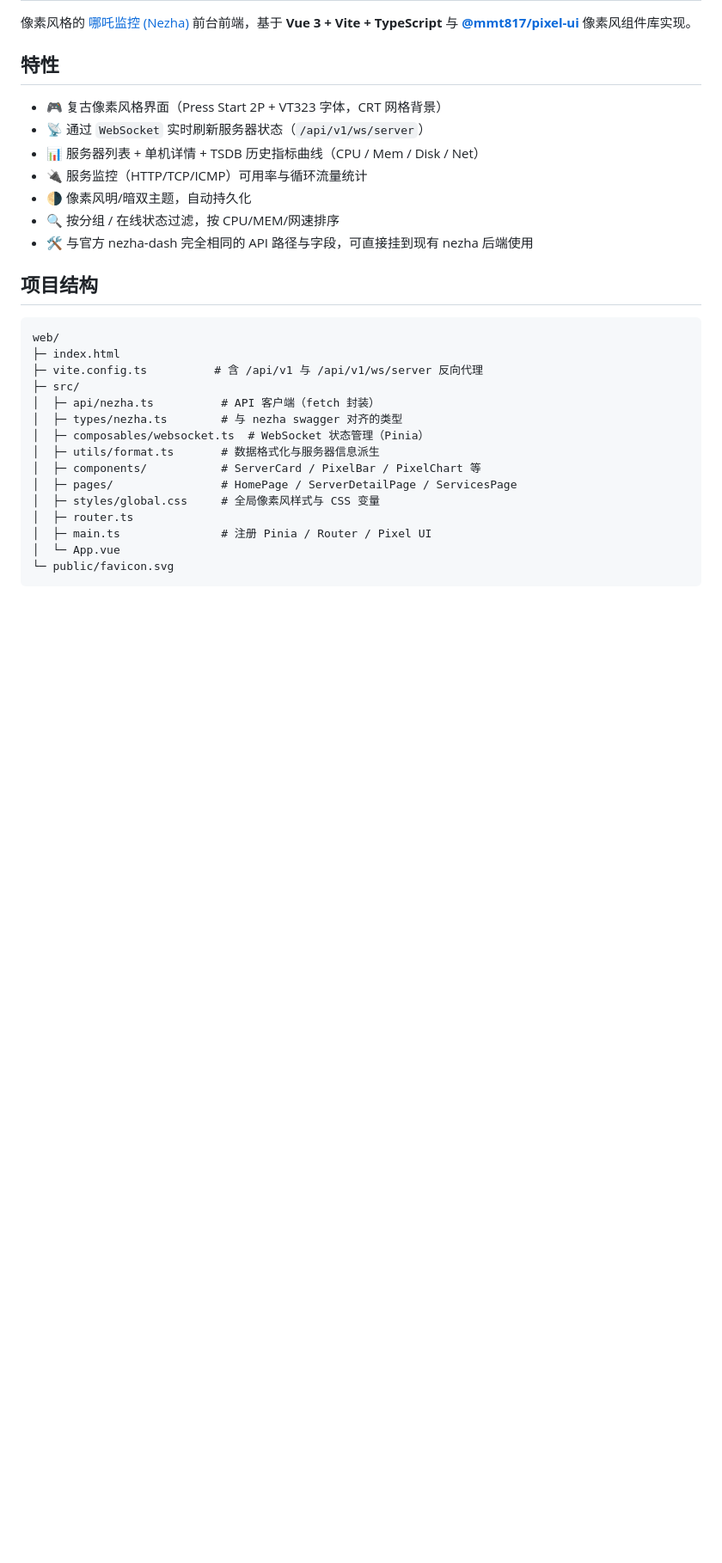
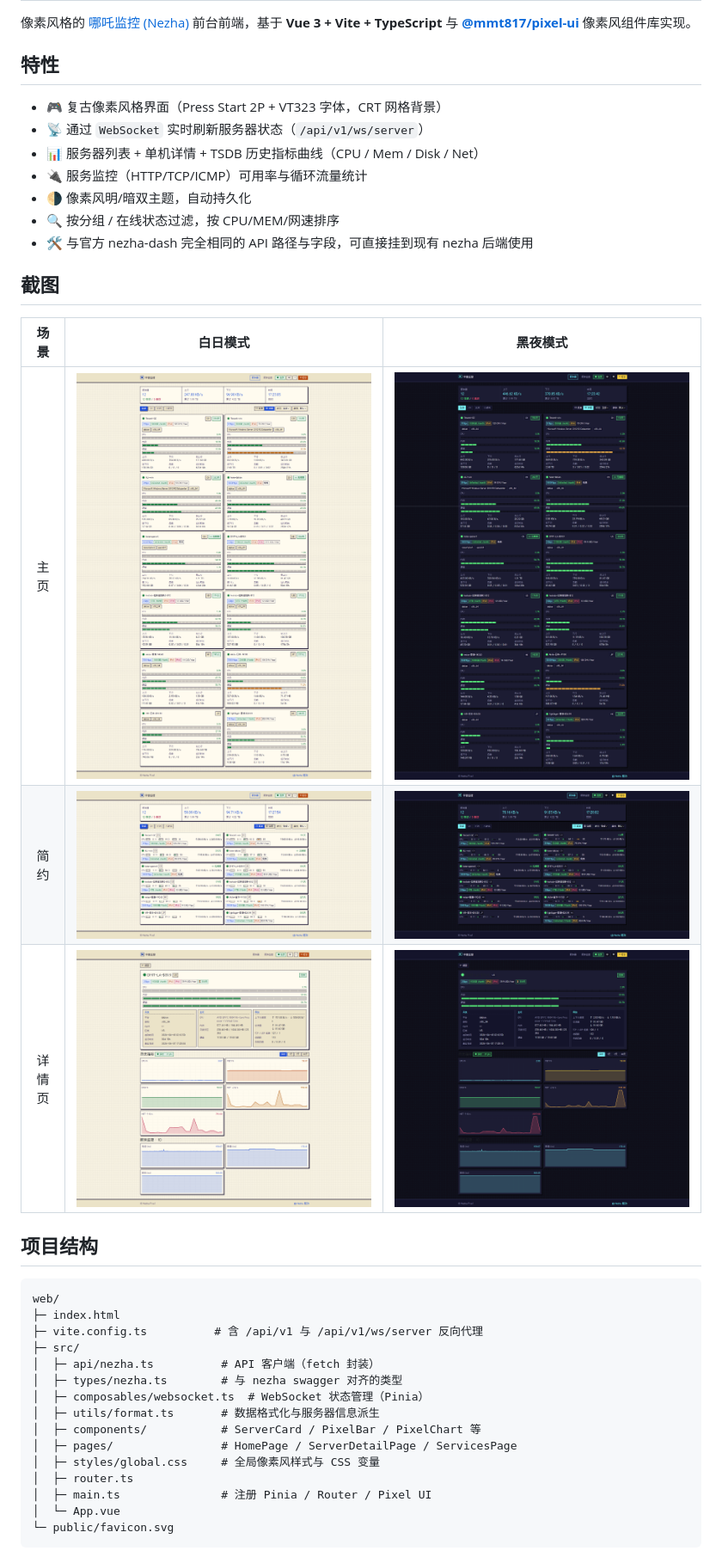
Before and after one commit to karllao/nezha-pixel, a Markdown page: README.md, the part around the change. Shown: that part at 86% size. Rendered like a GitHub page; pictures changed too: screenshots/dark-details.png (added), screenshots/dark-full.png (added), screenshots/dark-simple.png (added); blank space fills up the shorter version.

Commit message:
demo图

```diff
--- a/README.md
+++ b/README.md
@@ -11,6 +11,13 @@
 - 🌗 像素风明/暗双主题，自动持久化
 - 🔍 按分组 / 在线状态过滤，按 CPU/MEM/网速排序
 - 🛠 与官方 nezha-dash 完全相同的 API 路径与字段，可直接挂到现有 nezha 后端使用
+
+## 截图
+| 场景 | 白日模式 | 黑夜模式 |
+|:---:|:---:|:---:|
+| 主页 | ![Light-full](screenshots/light-full.png) | ![Dark-full](screenshots/dark-full.png) |
+| 简约 | ![Light-simple](screenshots/light-simple.png) | ![Dark-simple](screenshots/dark-simple.png) |
+| 详情页 | ![Light-details](screenshots/light-details.png) | ![Dark-details](screenshots/dark-details.png) |
 
 ## 项目结构
 
```
